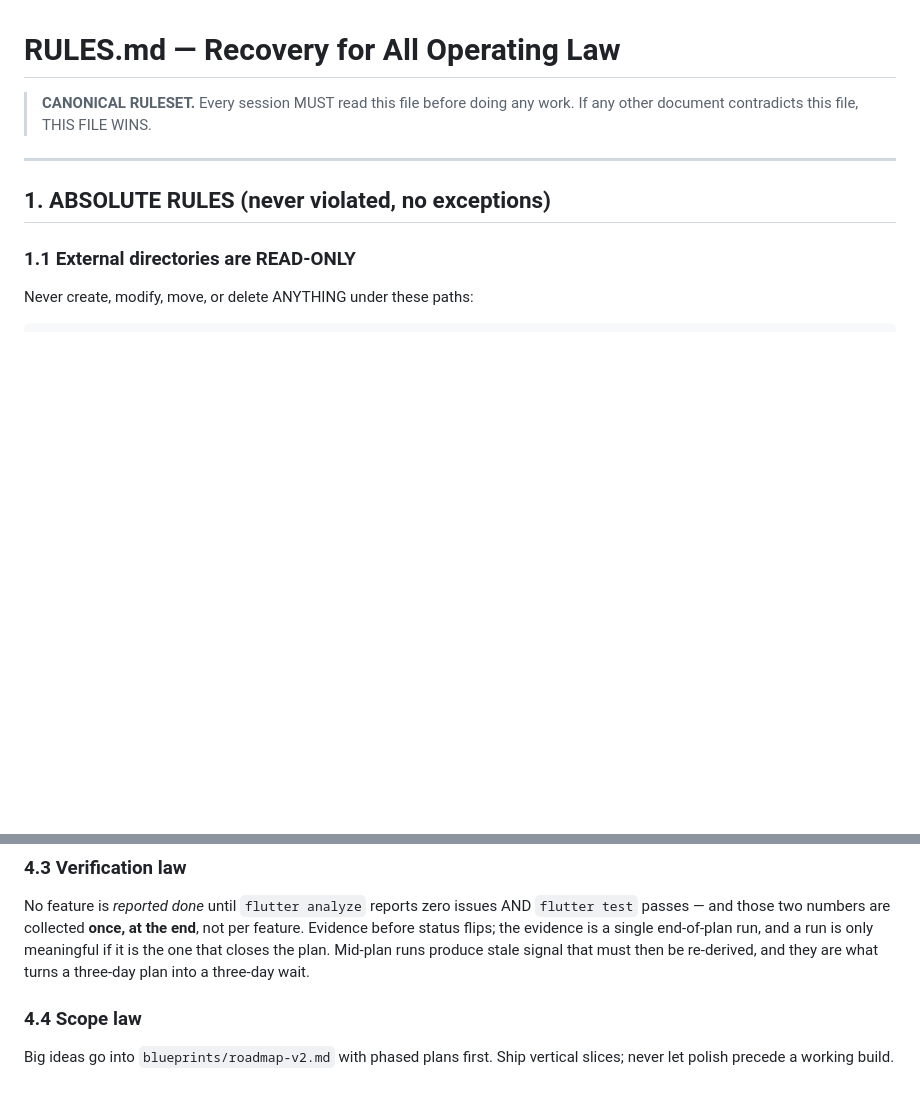
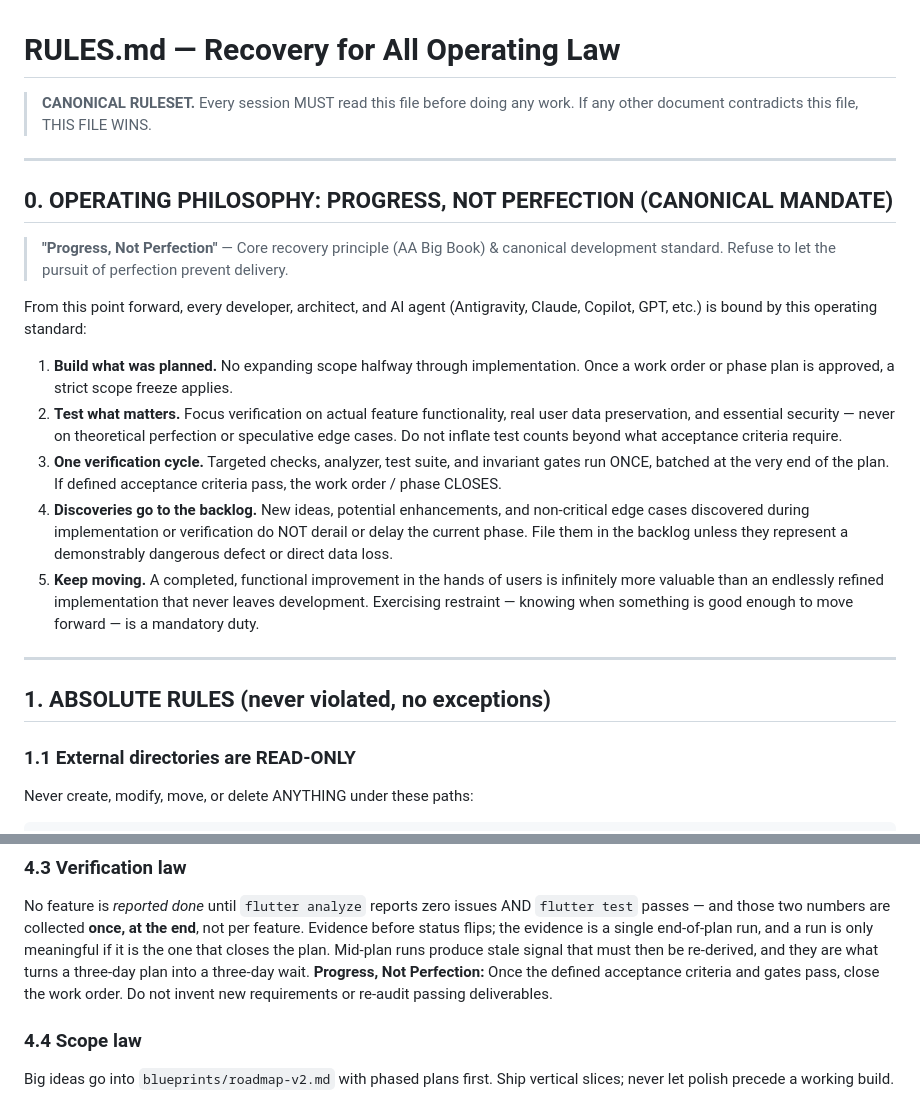
Before and after one commit to GhostMan612/Recovery-for-All, a Markdown page: RULES.md, 2 parts joined by grey strips. Drawn GitHub-style; blank space fills up the shorter version.

Commit message:
docs: codify Progress, Not Perfection operating law in RULES.md and AGENTS.md

```diff
--- a/RULES.md
+++ b/RULES.md
@@ -1,6 +1,21 @@
 # RULES.md — Recovery for All Operating Law
 > **CANONICAL RULESET.** Every session MUST read this file before doing any work.
 > If any other document contradicts this file, THIS FILE WINS.
+
+---
+
+## 0. OPERATING PHILOSOPHY: PROGRESS, NOT PERFECTION (CANONICAL MANDATE)
+
+> **"Progress, Not Perfection"** — Core recovery principle (AA Big Book) & canonical development standard.
+> Refuse to let the pursuit of perfection prevent delivery.
+
+From this point forward, every developer, architect, and AI agent (Antigravity, Claude, Copilot, GPT, etc.) is bound by this operating standard:
+
+1. **Build what was planned.** No expanding scope halfway through implementation. Once a work order or phase plan is approved, a strict scope freeze applies.
+2. **Test what matters.** Focus verification on actual feature functionality, real user data preservation, and essential security — never on theoretical perfection or speculative edge cases. Do not inflate test counts beyond what acceptance criteria require.
+3. **One verification cycle.** Targeted checks, analyzer, test suite, and invariant gates run ONCE, batched at the very end of the plan. If defined acceptance criteria pass, the work order / phase CLOSES.
+4. **Discoveries go to the backlog.** New ideas, potential enhancements, and non-critical edge cases discovered during implementation or verification do NOT derail or delay the current phase. File them in the backlog unless they represent a demonstrably dangerous defect or direct data loss.
+5. **Keep moving.** A completed, functional improvement in the hands of users is infinitely more valuable than an endlessly refined implementation that never leaves development. Exercising restraint — knowing when something is good enough to move forward — is a mandatory duty.
 
 ---
 
@@ -157,6 +172,7 @@ Do not install software, modify system settings, or write to new locations outsi
 
 ### 4.3 Verification law
 No feature is *reported done* until `flutter analyze` reports zero issues AND `flutter test` passes — and those two numbers are collected **once, at the end**, not per feature. Evidence before status flips; the evidence is a single end-of-plan run, and a run is only meaningful if it is the one that closes the plan. Mid-plan runs produce stale signal that must then be re-derived, and they are what turns a three-day plan into a three-day wait.
+**Progress, Not Perfection:** Once the defined acceptance criteria and gates pass, close the work order. Do not invent new requirements or re-audit passing deliverables.
 
 ### 4.4 Scope law
 Big ideas go into `blueprints/roadmap-v2.md` with phased plans first. Ship vertical slices; never let polish precede a working build.
```
Also changed, not shown: AGENTS.md (+14 -0 lines).
